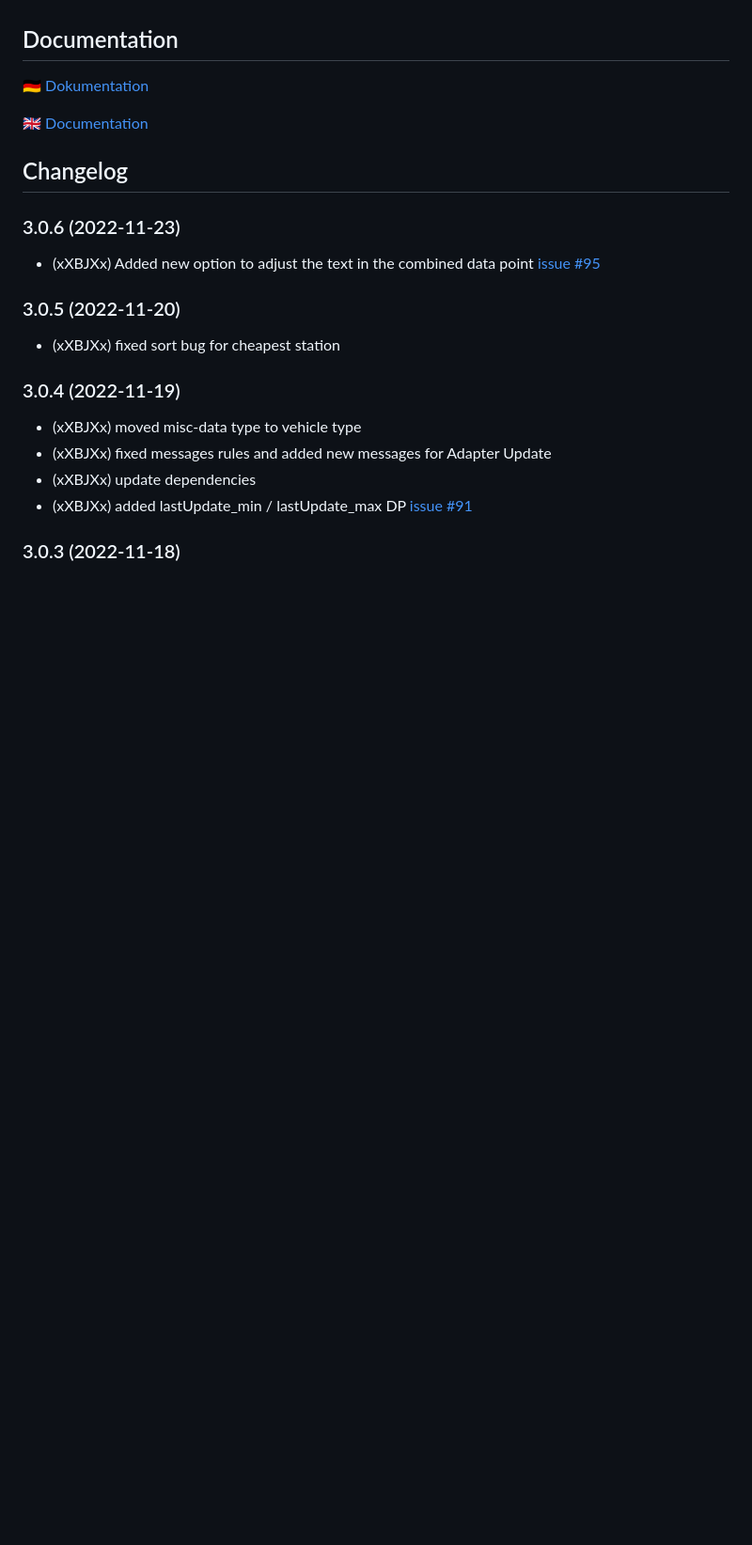
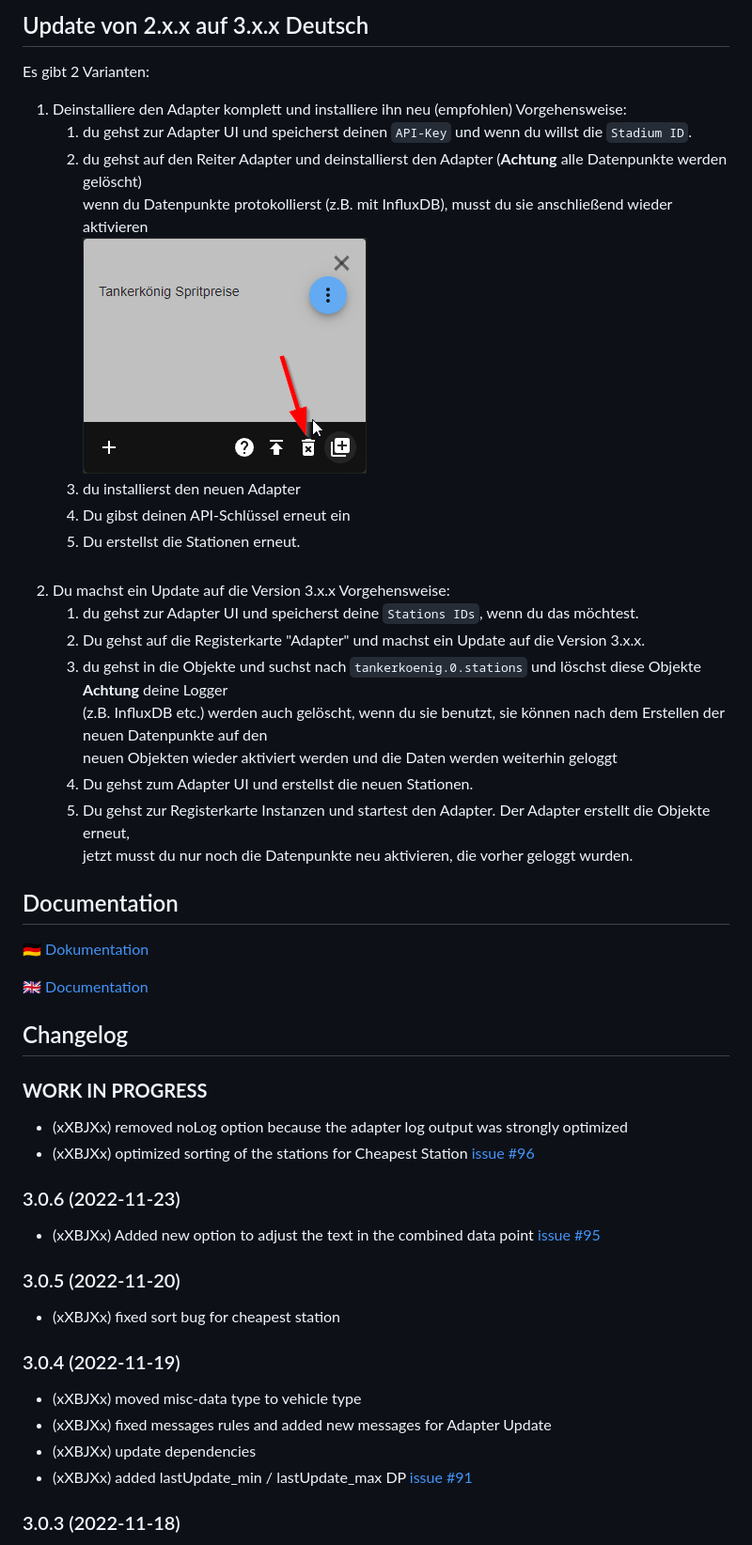
Before and after one commit to iobroker-community-adapters/ioBroker.tankerkoenig, a Markdown page: README.md, the part around one of its changes. Shown at 94% size. GitHub-like rendering; pictures changed too: docs/img/uninstalls.png (added); blank space fills up the shorter version.

```diff
--- a/README.md
+++ b/README.md
@@ -14,8 +37,28 @@ NodeJS v14 or higher is required.
+## Update von 2.x.x auf 3.x.x Deutsch
+Es gibt 2 Varianten:
+1. Deinstalliere den Adapter komplett und installiere ihn neu (empfohlen) Vorgehensweise:
+	1. du gehst zur Adapter UI und speicherst deinen `API-Key` und wenn du willst die `Stadium ID`.
+	2. du gehst auf den Reiter Adapter und deinstallierst den Adapter (**Achtung** alle Datenpunkte werden gelöscht)\
+	   wenn du Datenpunkte protokollierst (z.B. mit InfluxDB), musst du sie anschließend wieder aktivieren\
+	   ![uninstalls](docs/img/uninstalls.png)
+	3. du installierst den neuen Adapter
+	4. Du gibst deinen API-Schlüssel erneut ein
+	5. Du erstellst die Stationen erneut.\
+	   <br>
+2. Du machst ein Update auf die Version 3.x.x Vorgehensweise:
+	1. du gehst zur Adapter UI und speicherst deine `Stations IDs`, wenn du das möchtest.
+	2. Du gehst auf die Registerkarte "Adapter" und machst ein Update auf die Version 3.x.x.
+	3. du gehst in die Objekte und suchst nach `tankerkoenig.0.stations` und löschst diese Objekte **Achtung** deine Logger\
+	   (z.B. InfluxDB etc.) werden auch gelöscht, wenn du sie benutzt, sie können nach dem Erstellen der neuen Datenpunkte auf den\
+	   neuen Objekten wieder aktiviert werden und die Daten werden weiterhin geloggt
+	4. Du gehst zum Adapter UI und erstellst die neuen Stationen.
+	5. Du gehst zur Registerkarte Instanzen und startest den Adapter. Der Adapter erstellt die Objekte erneut, \
+	   jetzt musst du nur noch die Datenpunkte neu aktivieren, die vorher geloggt wurden.
+
 ## Documentation
 :de: [Dokumentation](/docs/de/doc_tankerkoenig_de.md)
 
 :uk: [Documentation](/docs/en/doc_tankerkoenig_en.md)
-
 
 ## Changelog
  <!--
@@ -23,6 +66,10 @@ NodeJS v14 or higher is required.
  Placeholder for the next version (at the beginning of the line):
  ### __WORK IN PROGRESS__ (- falls nicht benötigt löschen sonst klammern entfernen und nach dem - dein text schreiben)
  -->
+### __WORK IN PROGRESS__
+* (xXBJXx) removed noLog option because the adapter log output was strongly optimized
+* (xXBJXx) optimized sorting of the stations for Cheapest Station [issue #96](https://github.com/iobroker-community-adapters/ioBroker.tankerkoenig/issues/96)
+
 ### 3.0.6 (2022-11-23)
 * (xXBJXx) Added new option to adjust the text in the combined data point [issue #95](https://github.com/iobroker-community-adapters/ioBroker.tankerkoenig/issues/95)
 
```
Also changed, not shown: other parts of README.md (+23 -0 lines).
